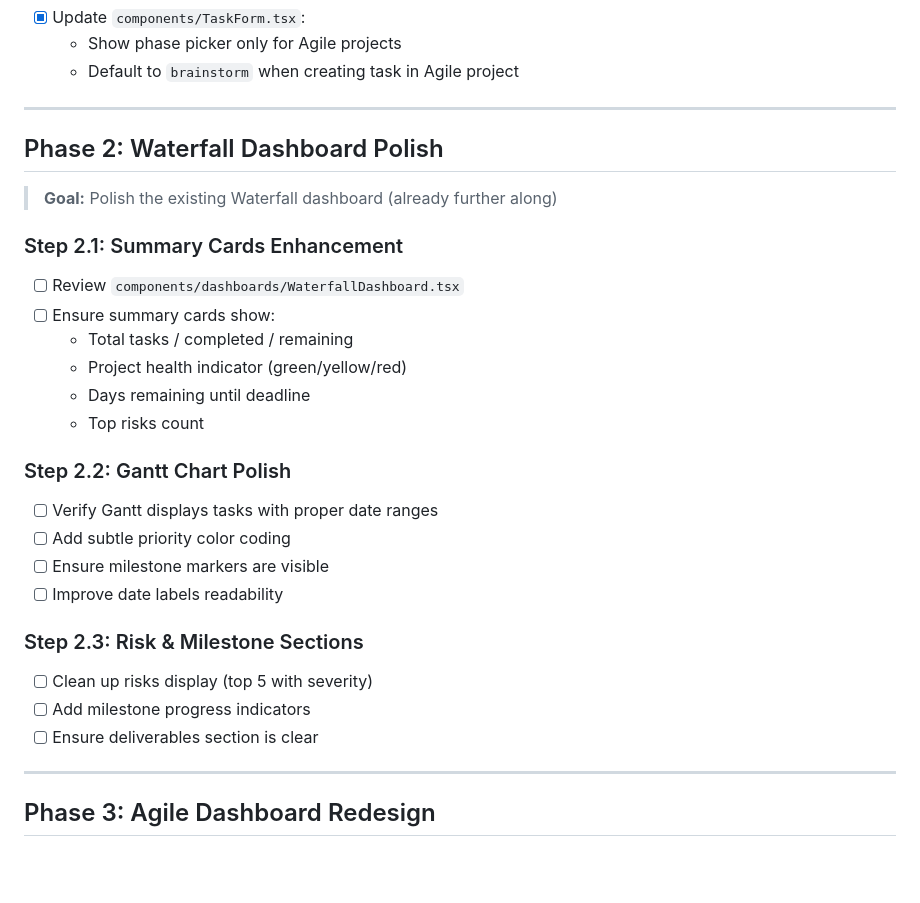
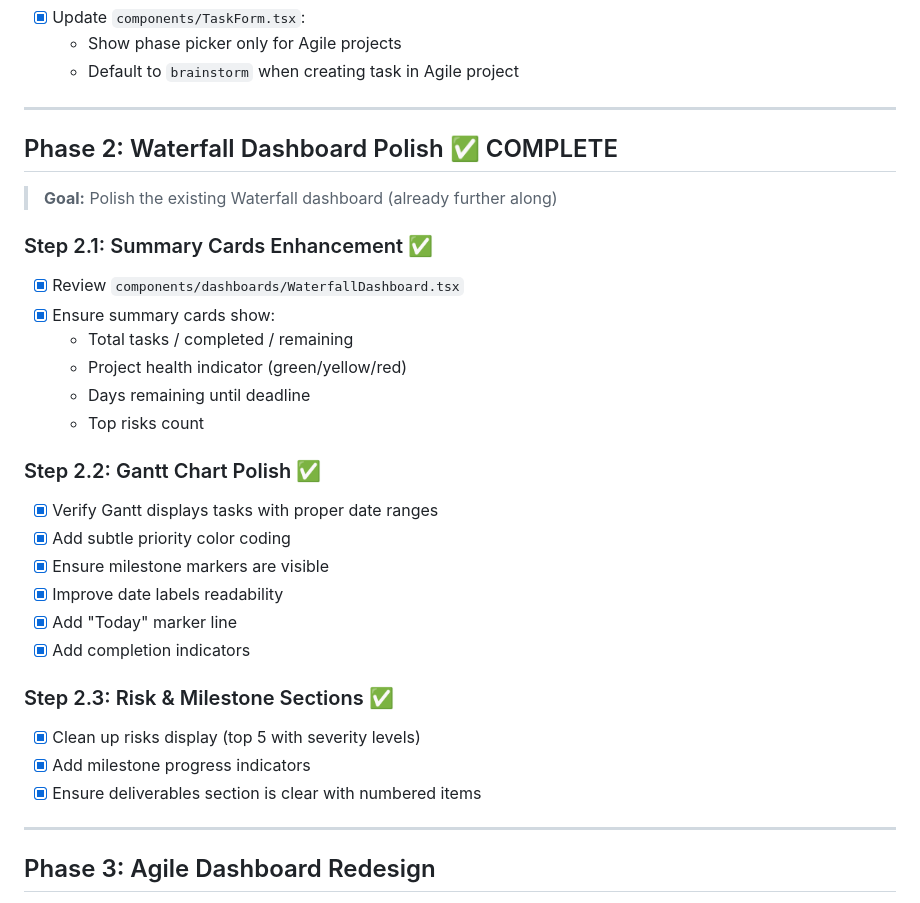
Before and after one commit to tsigafoos/ruff_planner, a Markdown page: IMPLEMENTATION_PLAN.md, the part around the change. GitHub-like rendering; blank space fills up the shorter version.

Commit message:
Mark Phase 2 as complete in implementation plan
Co-authored-by: tim <tim@2gooddogs.com>

```diff
--- a/IMPLEMENTATION_PLAN.md
+++ b/IMPLEMENTATION_PLAN.md
@@ -41,28 +41,30 @@ This plan follows the energy-based, short sprint approach discussed. Each phase
 
 ---
 
-## Phase 2: Waterfall Dashboard Polish
+## Phase 2: Waterfall Dashboard Polish ✅ COMPLETE
 
 > **Goal:** Polish the existing Waterfall dashboard (already further along)
 
-### Step 2.1: Summary Cards Enhancement
-- [ ] Review `components/dashboards/WaterfallDashboard.tsx`
-- [ ] Ensure summary cards show:
+### Step 2.1: Summary Cards Enhancement ✅
+- [x] Review `components/dashboards/WaterfallDashboard.tsx`
+- [x] Ensure summary cards show:
   - Total tasks / completed / remaining
   - Project health indicator (green/yellow/red)
   - Days remaining until deadline
   - Top risks count
 
-### Step 2.2: Gantt Chart Polish
-- [ ] Verify Gantt displays tasks with proper date ranges
-- [ ] Add subtle priority color coding
-- [ ] Ensure milestone markers are visible
-- [ ] Improve date labels readability
+### Step 2.2: Gantt Chart Polish ✅
+- [x] Verify Gantt displays tasks with proper date ranges
+- [x] Add subtle priority color coding
+- [x] Ensure milestone markers are visible
+- [x] Improve date labels readability
+- [x] Add "Today" marker line
+- [x] Add completion indicators
 
-### Step 2.3: Risk & Milestone Sections
-- [ ] Clean up risks display (top 5 with severity)
-- [ ] Add milestone progress indicators
-- [ ] Ensure deliverables section is clear
+### Step 2.3: Risk & Milestone Sections ✅
+- [x] Clean up risks display (top 5 with severity levels)
+- [x] Add milestone progress indicators
+- [x] Ensure deliverables section is clear with numbered items
 
 ---
 
```
